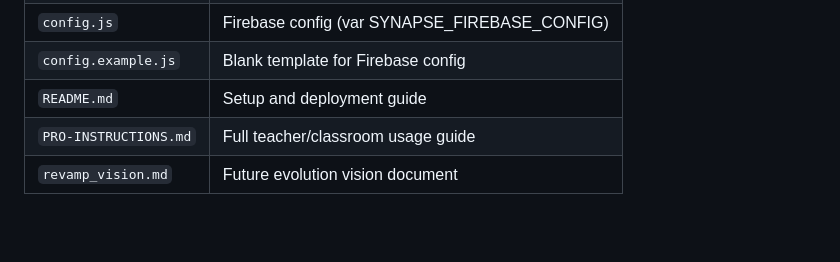
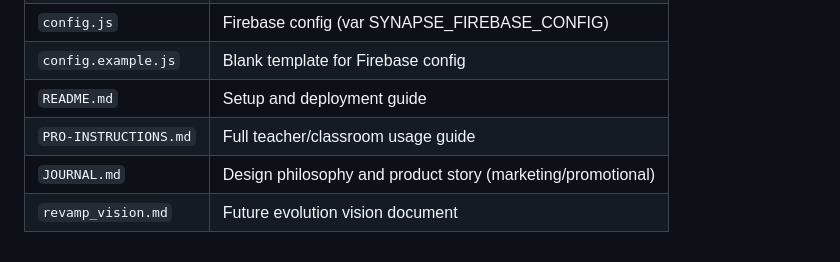
Before and after one commit to lourensbb/shiftglitch, a Markdown page: replit.md, the part around the change. Rendered like a GitHub page; blank space fills up the shorter version.

```diff
--- a/replit.md
+++ b/replit.md
@@ -159,4 +159,5 @@ New handler functions added in March 2025 build:
 | `config.example.js` | Blank template for Firebase config |
 | `README.md` | Setup and deployment guide |
 | `PRO-INSTRUCTIONS.md` | Full teacher/classroom usage guide |
+| `JOURNAL.md` | Design philosophy and product story (marketing/promotional) |
 | `revamp_vision.md` | Future evolution vision document |
```
Also changed, not shown: JOURNAL.md (added, +213 -0 lines), README.md (+1 -0 lines).
